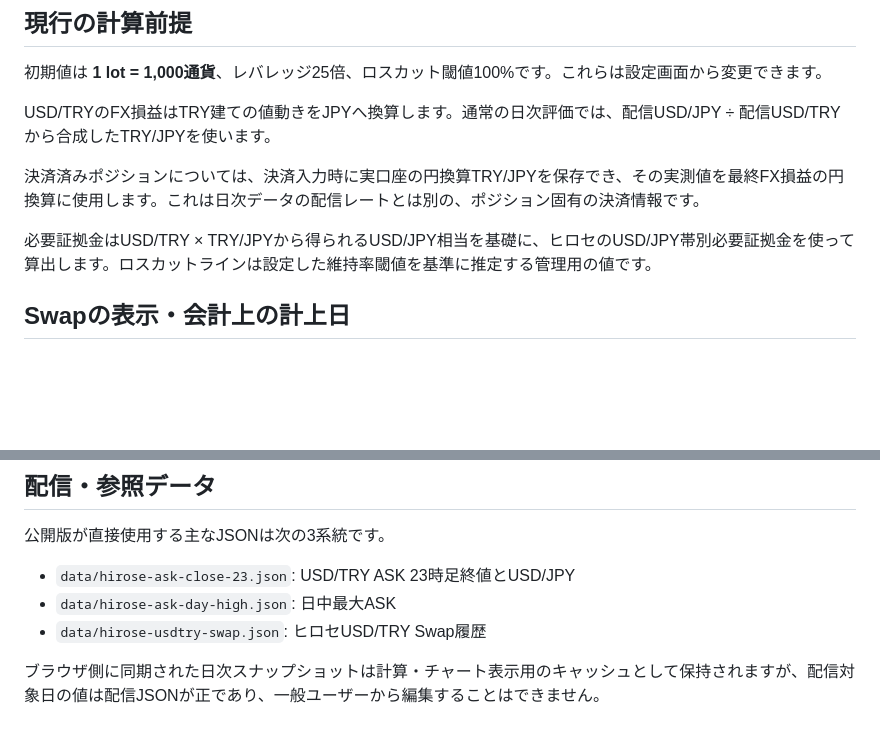
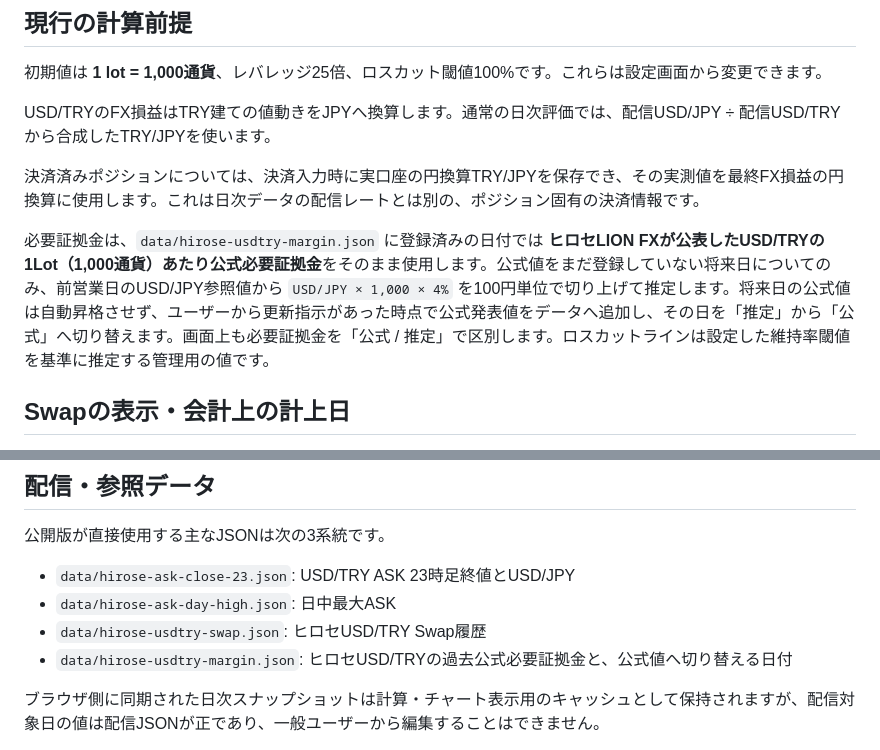
Before and after one commit to ProtChan/Doller-to-Lira, a Markdown page: README.md, 2 parts joined by grey strips. Rendered like a GitHub page; blank space fills up the shorter version.

Commit message:
Document official and estimated margin policy

```diff
--- a/README.md
+++ b/README.md
@@ -42,7 +42,7 @@ USD/TRYのFX損益はTRY建ての値動きをJPYへ換算します。通常の
 
 決済済みポジションについては、決済入力時に実口座の円換算TRY/JPYを保存でき、その実測値を最終FX損益の円換算に使用します。これは日次データの配信レートとは別の、ポジション固有の決済情報です。
 
-必要証拠金はUSD/TRY × TRY/JPYから得られるUSD/JPY相当を基礎に、ヒロセのUSD/JPY帯別必要証拠金を使って算出します。ロスカットラインは設定した維持率閾値を基準に推定する管理用の値です。
+必要証拠金は、`data/hirose-usdtry-margin.json` に登録済みの日付では **ヒロセLION FXが公表したUSD/TRYの1Lot（1,000通貨）あたり公式必要証拠金**をそのまま使用します。公式値をまだ登録していない将来日についてのみ、前営業日のUSD/JPY参照値から `USD/JPY × 1,000 × 4%` を100円単位で切り上げて推定します。将来日の公式値は自動昇格させず、ユーザーから更新指示があった時点で公式発表値をデータへ追加し、その日を「推定」から「公式」へ切り替えます。画面上も必要証拠金を「公式 / 推定」で区別します。ロスカットラインは設定した維持率閾値を基準に推定する管理用の値です。
 
 ## Swapの表示・会計上の計上日
 
@@ -70,6 +70,7 @@ USD/TRYのFX損益はTRY建ての値動きをJPYへ換算します。通常の
 - `data/hirose-ask-close-23.json`: USD/TRY ASK 23時足終値とUSD/JPY
 - `data/hirose-ask-day-high.json`: 日中最大ASK
 - `data/hirose-usdtry-swap.json`: ヒロセUSD/TRY Swap履歴
+- `data/hirose-usdtry-margin.json`: ヒロセUSD/TRYの過去公式必要証拠金と、公式値へ切り替える日付
 
 ブラウザ側に同期された日次スナップショットは計算・チャート表示用のキャッシュとして保持されますが、配信対象日の値は配信JSONが正であり、一般ユーザーから編集することはできません。
 
```
